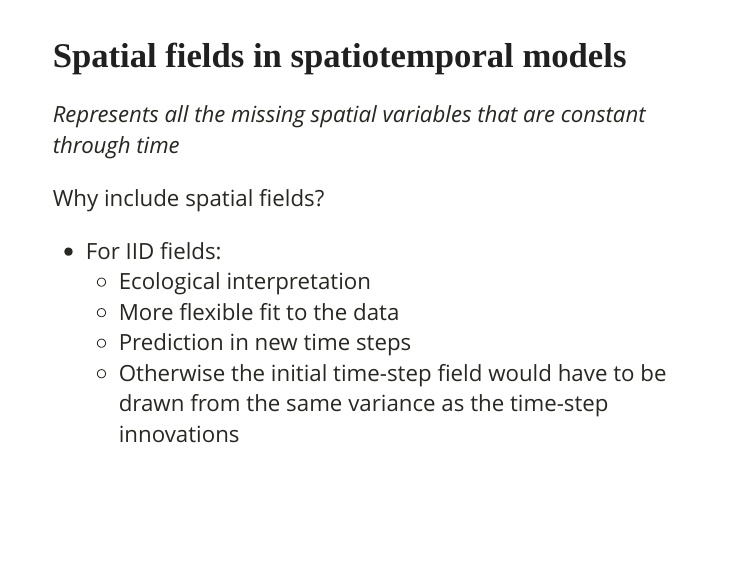
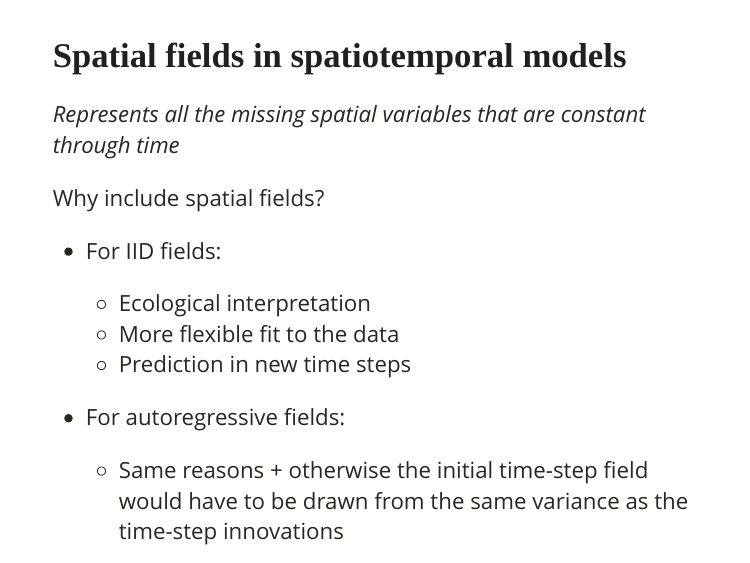
Before and after one commit to seananderson/RTMB-TESA-spatial, an R Markdown document (slides/RTMB-spatial.Rmd): page 47 of 50. Rendered offline with R 4.5, knitr and Pandoc, with nearby package versions; the slides are laid out offline by our stand-in for remark.js, each with all of its steps uncovered, in fonts that may differ from those the slides ask for, and without slide numbers, shadows or browser add-ons; colours and fonts come from the style sheet that the author committed, because xaringanthemer is not installed; some code elsewhere in the file could not run offline.

Commit message:
Fix slide

```diff
--- a/slides/RTMB-spatial.Rmd
+++ b/slides/RTMB-spatial.Rmd
@@ -992,8 +992,9 @@ Why include spatial fields?
   * Ecological interpretation
   * More flexible fit to the data
   * Prediction in new time steps
-  * Otherwise the initial time-step field would have to be drawn from the same
-    variance as the time-step innovations
+
+* For autoregressive fields:
+  * Same reasons + otherwise the initial time-step field would have to be drawn from the same variance as the time-step innovations
 ]
 
 ---
```
